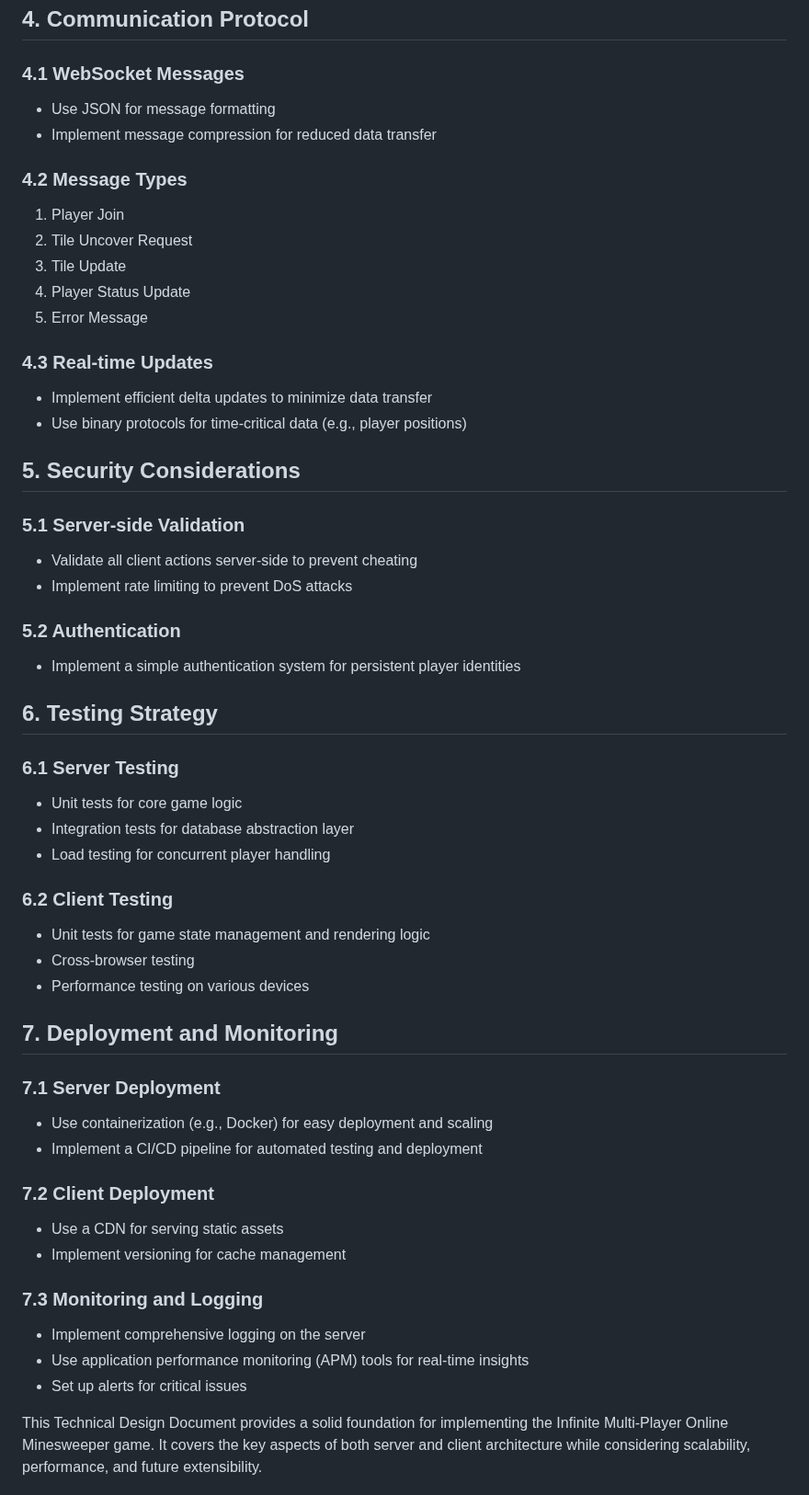
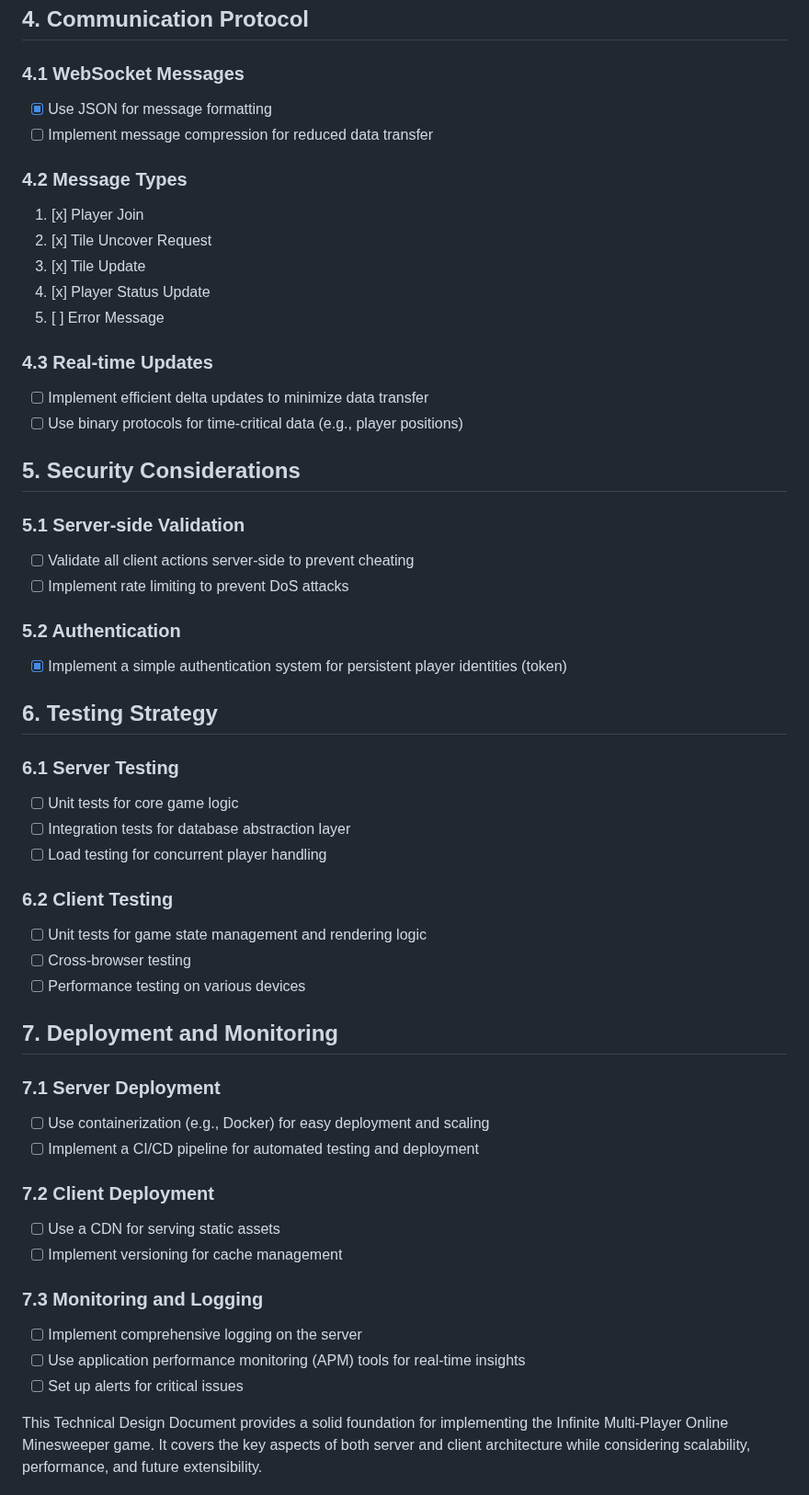
Before and after one commit to akaihola/mmoinsweeper, a Markdown page: docs/dev/technical-design-document.md, the part around one of its changes. Shown at 92% size. Rendered like a GitHub page.

```diff
--- a/docs/dev/technical-design-document.md
+++ b/docs/dev/technical-design-document.md
@@ -119,54 +133,54 @@ Communication between the server and client will use a simple, efficient protoco
 ## 4. Communication Protocol
 
 ### 4.1 WebSocket Messages
-- Use JSON for message formatting
-- Implement message compression for reduced data transfer
+- [x] Use JSON for message formatting
+- [ ] Implement message compression for reduced data transfer
 
 ### 4.2 Message Types
-1. Player Join
-2. Tile Uncover Request
-3. Tile Update
-4. Player Status Update
-5. Error Message
+1. [x] Player Join
+2. [x] Tile Uncover Request
+3. [x] Tile Update
+4. [x] Player Status Update
+5. [ ] Error Message
 
 ### 4.3 Real-time Updates
-- Implement efficient delta updates to minimize data transfer
-- Use binary protocols for time-critical data (e.g., player positions)
+- [ ] Implement efficient delta updates to minimize data transfer
+- [ ] Use binary protocols for time-critical data (e.g., player positions)
 
 ## 5. Security Considerations
 
 ### 5.1 Server-side Validation
-- Validate all client actions server-side to prevent cheating
-- Implement rate limiting to prevent DoS attacks
+- [ ] Validate all client actions server-side to prevent cheating
+- [ ] Implement rate limiting to prevent DoS attacks
 
 ### 5.2 Authentication
-- Implement a simple authentication system for persistent player identities
+- [x] Implement a simple authentication system for persistent player identities (token)
 
 ## 6. Testing Strategy
 
 ### 6.1 Server Testing
-- Unit tests for core game logic
-- Integration tests for database abstraction layer
-- Load testing for concurrent player handling
+- [ ] Unit tests for core game logic
+- [ ] Integration tests for database abstraction layer
+- [ ] Load testing for concurrent player handling
 
 ### 6.2 Client Testing
-- Unit tests for game state management and rendering logic
-- Cross-browser testing
-- Performance testing on various devices
+- [ ] Unit tests for game state management and rendering logic
+- [ ] Cross-browser testing
+- [ ] Performance testing on various devices
 
 ## 7. Deployment and Monitoring
 
 ### 7.1 Server Deployment
-- Use containerization (e.g., Docker) for easy deployment and scaling
-- Implement a CI/CD pipeline for automated testing and deployment
+- [ ] Use containerization (e.g., Docker) for easy deployment and scaling
+- [ ] Implement a CI/CD pipeline for automated testing and deployment
 
 ### 7.2 Client Deployment
-- Use a CDN for serving static assets
-- Implement versioning for cache management
+- [ ] Use a CDN for serving static assets
+- [ ] Implement versioning for cache management
 
 ### 7.3 Monitoring and Logging
-- Implement comprehensive logging on the server
-- Use application performance monitoring (APM) tools for real-time insights
-- Set up alerts for critical issues
+- [ ] Implement comprehensive logging on the server
+- [ ] Use application performance monitoring (APM) tools for real-time insights
+- [ ] Set up alerts for critical issues
 
 This Technical Design Document provides a solid foundation for implementing the Infinite Multi-Player Online Minesweeper game. It covers the key aspects of both server and client architecture while considering scalability, performance, and future extensibility.
```
Also changed, not shown: other parts of docs/dev/technical-design-document.md (+67 -53 lines).
